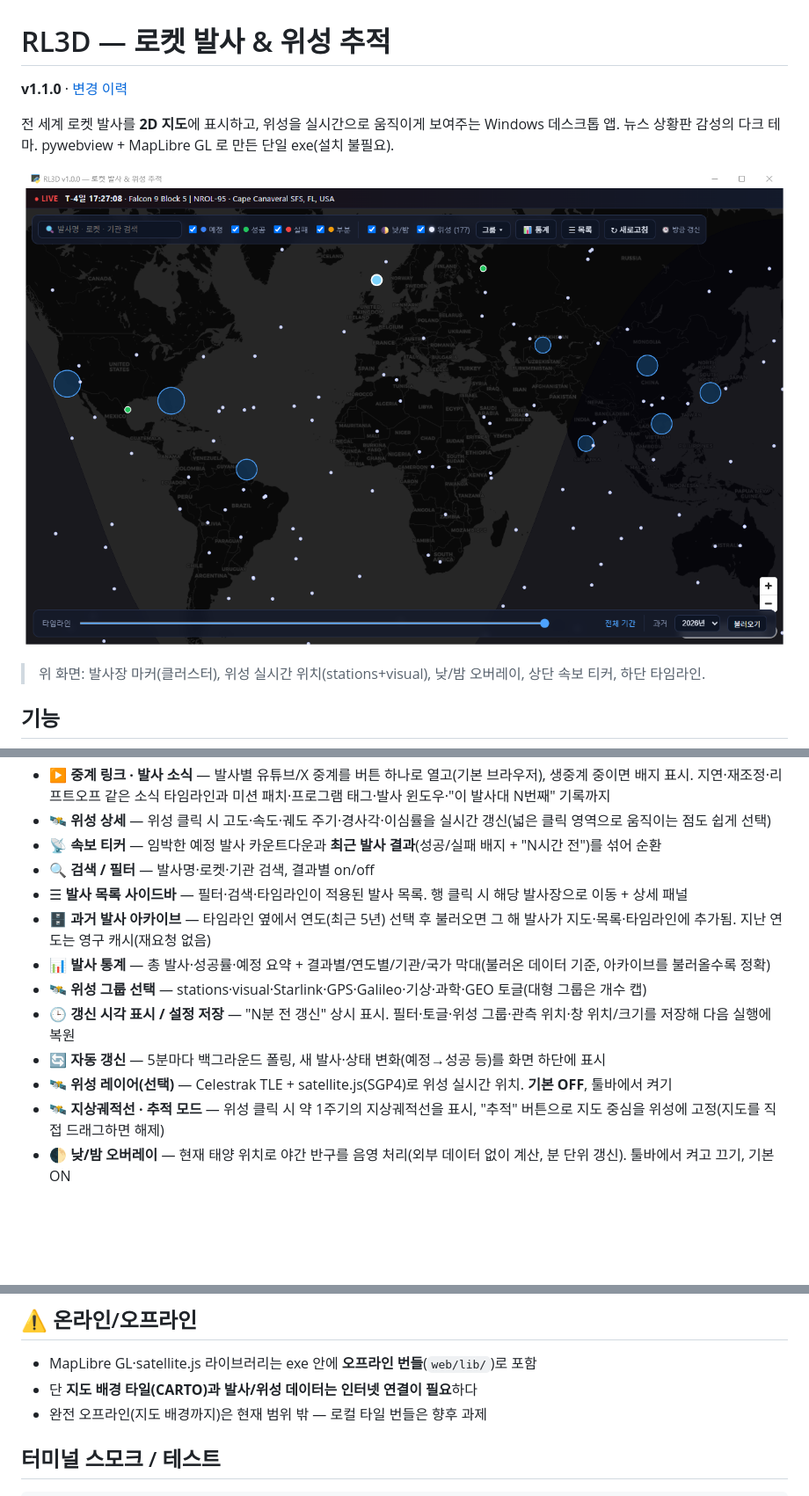
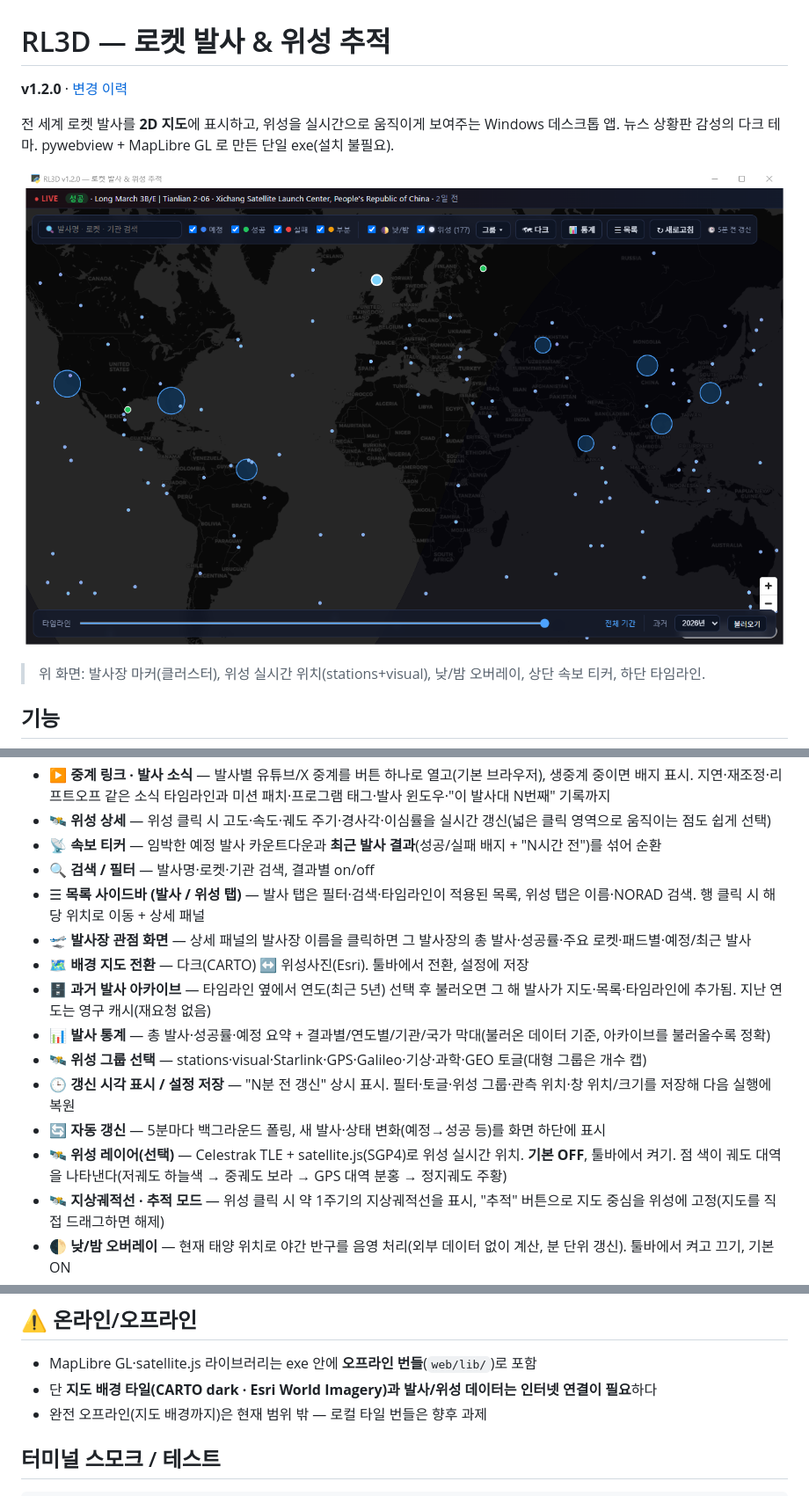
Before and after one commit to yim2412/RL3D, a Markdown page: README.md, 3 parts joined by grey strips. Shown at 88% size. Drawn GitHub-style; pictures changed too: docs/screenshot.png; blank space fills up the shorter version.

```diff
--- a/README.md
+++ b/README.md
@@ -1,6 +1,6 @@
 # RL3D — 로켓 발사 & 위성 추적
 
-**v1.1.0** · [변경 이력](CHANGELOG.md)
+**v1.2.0** · [변경 이력](CHANGELOG.md)
 
 전 세계 로켓 발사를 **2D 지도**에 표시하고, 위성을 실시간으로 움직이게 보여주는 Windows 데스크톱 앱.
 뉴스 상황판 감성의 다크 테마. pywebview + MapLibre GL 로 만든 단일 exe(설치 불필요).
@@ -18,13 +18,17 @@
 - 🛰 **위성 상세** — 위성 클릭 시 고도·속도·궤도 주기·경사각·이심률을 실시간 갱신(넓은 클릭 영역으로 움직이는 점도 쉽게 선택)
 - 📡 **속보 티커** — 임박한 예정 발사 카운트다운과 **최근 발사 결과**(성공/실패 배지 + "N시간 전")를 섞어 순환
 - 🔍 **검색 / 필터** — 발사명·로켓·기관 검색, 결과별 on/off
-- ☰ **발사 목록 사이드바** — 필터·검색·타임라인이 적용된 발사 목록. 행 클릭 시 해당 발사장으로 이동 + 상세 패널
+- ☰ **목록 사이드바 (발사 / 위성 탭)** — 발사 탭은 필터·검색·타임라인이 적용된 목록, 위성 탭은 이름·NORAD 검색.
+  행 클릭 시 해당 위치로 이동 + 상세 패널
+- 🛫 **발사장 관점 화면** — 상세 패널의 발사장 이름을 클릭하면 그 발사장의 총 발사·성공률·주요 로켓·패드별·예정/최근 발사
+- 🗺 **배경 지도 전환** — 다크(CARTO) ↔ 위성사진(Esri). 툴바에서 전환, 설정에 저장
 - 🗄 **과거 발사 아카이브** — 타임라인 옆에서 연도(최근 5년) 선택 후 불러오면 그 해 발사가 지도·목록·타임라인에 추가됨. 지난 연도는 영구 캐시(재요청 없음)
 - 📊 **발사 통계** — 총 발사·성공률·예정 요약 + 결과별/연도별/기관/국가 막대(불러온 데이터 기준, 아카이브를 불러올수록 정확)
 - 🛰 **위성 그룹 선택** — stations·visual·Starlink·GPS·Galileo·기상·과학·GEO 토글(대형 그룹은 개수 캡)
 - 🕒 **갱신 시각 표시 / 설정 저장** — "N분 전 갱신" 상시 표시. 필터·토글·위성 그룹·관측 위치·창 위치/크기를 저장해 다음 실행에 복원
 - 🔄 **자동 갱신** — 5분마다 백그라운드 폴링, 새 발사·상태 변화(예정→성공 등)를 화면 하단에 표시
-- 🛰 **위성 레이어(선택)** — Celestrak TLE + satellite.js(SGP4)로 위성 실시간 위치. **기본 OFF**, 툴바에서 켜기
+- 🛰 **위성 레이어(선택)** — Celestrak TLE + satellite.js(SGP4)로 위성 실시간 위치. **기본 OFF**, 툴바에서 켜기.
+  점 색이 궤도 대역을 나타낸다(저궤도 하늘색 → 중궤도 보라 → GPS 대역 분홍 → 정지궤도 주황)
 - 🛰 **지상궤적선 · 추적 모드** — 위성 클릭 시 약 1주기의 지상궤적선을 표시, "추적" 버튼으로 지도 중심을 위성에 고정(지도를 직접 드래그하면 해제)
 - 🌓 **낮/밤 오버레이** — 현재 태양 위치로 야간 반구를 음영 처리(외부 데이터 없이 계산, 분 단위 갱신). 툴바에서 켜고 끄기, 기본 ON
 - 📍 **통과 예측** — 지도 클릭으로 관측 위치 지정 → 선택한 위성의 향후 24시간 통과(시각·방위·최대고도)를 계산. 외부 API 없이 satellite.js로 계산, 관측 위치는 저장됨
@@ -63,7 +67,7 @@ RL3D_DEV_MONITOR=2 python main.py   # 창을 2번(보조) 모니터에 배치
 ## ⚠ 온라인/오프라인
 
 - MapLibre GL·satellite.js 라이브러리는 exe 안에 **오프라인 번들**(`web/lib/`)로 포함
-- 단 **지도 배경 타일(CARTO)과 발사/위성 데이터는 인터넷 연결이 필요**하다
+- 단 **지도 배경 타일(CARTO dark · Esri World Imagery)과 발사/위성 데이터는 인터넷 연결이 필요**하다
 - 완전 오프라인(지도 배경까지)은 현재 범위 밖 — 로컬 타일 번들은 향후 과제
 
 ## 터미널 스모크 / 테스트
```
Also changed, not shown: CHANGELOG.md (+14 -0 lines), 4 other files.
